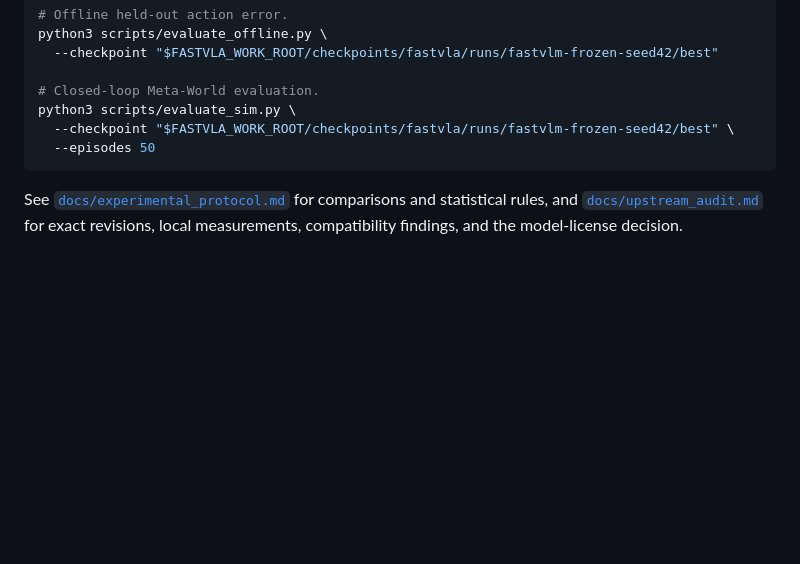
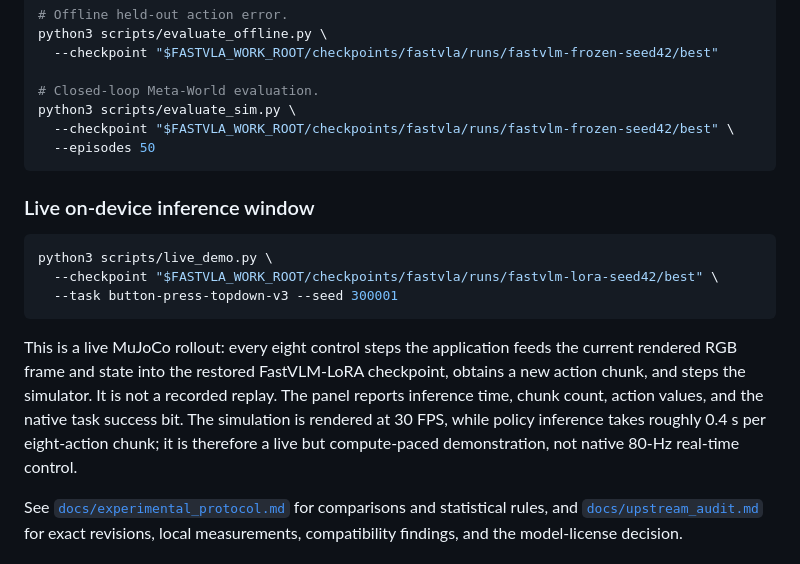
Before and after one commit to syun88/VLA-from-FastVLM, a Markdown page: README.md, the part around the change. Rendered like a GitHub page; blank space fills up the shorter version.

Commit message:
Document live inference semantics and timing

````diff
--- a/README.md
+++ b/README.md
@@ -102,6 +102,21 @@ python3 scripts/evaluate_sim.py \
   --episodes 50
 ```
 
+### Live on-device inference window
+
+```bash
+python3 scripts/live_demo.py \
+  --checkpoint "$FASTVLA_WORK_ROOT/checkpoints/fastvla/runs/fastvlm-lora-seed42/best" \
+  --task button-press-topdown-v3 --seed 300001
+```
+
+This is a live MuJoCo rollout: every eight control steps the application feeds the current
+rendered RGB frame and state into the restored FastVLM-LoRA checkpoint, obtains a new action
+chunk, and steps the simulator. It is not a recorded replay. The panel reports inference time,
+chunk count, action values, and the native task success bit. The simulation is rendered at
+30 FPS, while policy inference takes roughly 0.4 s per eight-action chunk; it is therefore a
+live but compute-paced demonstration, not native 80-Hz real-time control.
+
 See [`docs/experimental_protocol.md`](docs/experimental_protocol.md) for comparisons and
 statistical rules, and [`docs/upstream_audit.md`](docs/upstream_audit.md) for exact revisions,
 local measurements, compatibility findings, and the model-license decision.
````
Also changed, not shown: README_JP.md (+14 -0 lines).
